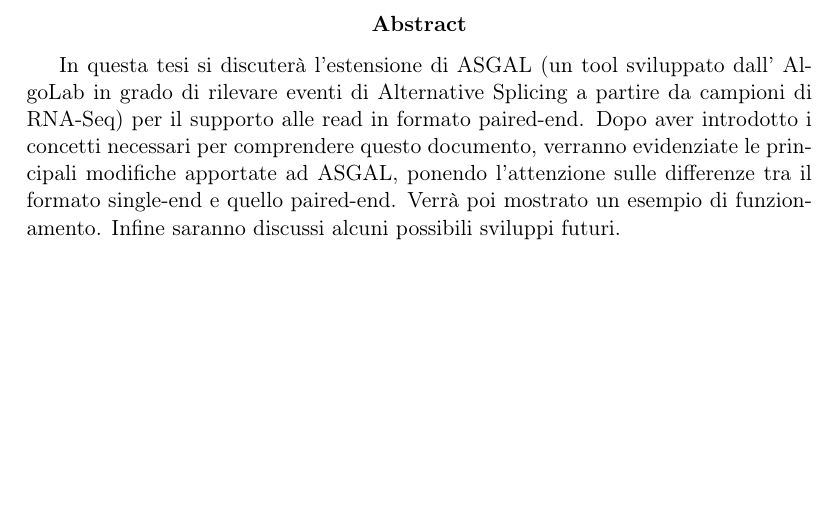
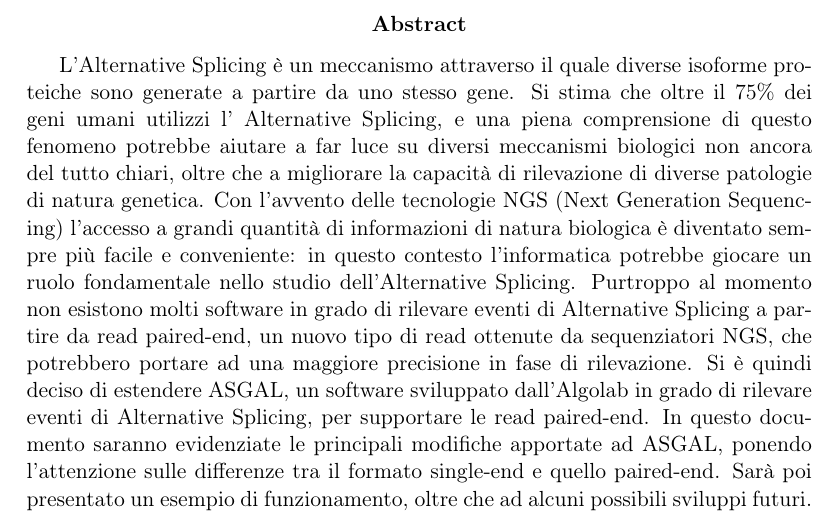
Before and after one commit to HopedWall/TesiTriennaleASGAL, a LaTeX paper (main.tex): part of page 2 of 15, cut so that both start at the same text, the shorter picture padded with empty space. Compiled offline with pdfLaTeX.

Commit message:
Improved title and abstract

```diff
--- a/main.tex
+++ b/main.tex
@@ -20,9 +20,7 @@
 
    % Abstract
    \begin{abstract}
-   In questa tesi si discuterà l'estensione di ASGAL (un tool sviluppato dall' AlgoLab in grado di rilevare eventi di Alternative Splicing a partire da campioni di RNA-Seq) per il supporto alle read in formato paired-end.
-   Dopo aver introdotto i concetti necessari per comprendere questo documento, verranno evidenziate le principali modifiche apportate ad ASGAL, ponendo 	  	l'attenzione sulle differenze tra il formato single-end e quello paired-end. Verrà poi mostrato un esempio di funzionamento.
-   Infine saranno discussi alcuni possibili sviluppi futuri.
+L'Alternative Splicing è un meccanismo attraverso il quale diverse isoforme proteiche sono generate a partire da uno stesso gene. Si stima che oltre il 75\% dei geni umani utilizzi l' Alternative Splicing, e una piena comprensione di questo fenomeno potrebbe aiutare a far luce su diversi meccanismi biologici non ancora del tutto chiari, oltre che a migliorare la capacità di rilevazione di diverse patologie di natura genetica. Con l'avvento delle tecnologie NGS (Next Generation Sequencing) l'accesso a grandi quantità di informazioni di natura biologica è diventato sempre più facile e conveniente: in questo contesto l'informatica potrebbe giocare un ruolo fondamentale nello studio dell'Alternative Splicing. Purtroppo al momento non esistono molti software in grado di rilevare eventi di Alternative Splicing a partire da read paired-end, un nuovo tipo di read ottenute da sequenziatori NGS, che potrebbero portare ad una maggiore precisione in fase di rilevazione. Si è quindi deciso di estendere ASGAL, un software sviluppato dall'Algolab in grado di rilevare eventi di Alternative Splicing, per supportare le read paired-end. In questo documento saranno evidenziate le principali modifiche apportate ad ASGAL, ponendo l'attenzione sulle differenze tra il formato single-end e quello paired-end. Sarà poi presentato un esempio di funzionamento, oltre che ad alcuni possibili sviluppi futuri.
    \end{abstract}
 
    \newpage
```
Also changed, not shown: chapters/frontespizio.tex (+1 -1 lines), main.pdf.
